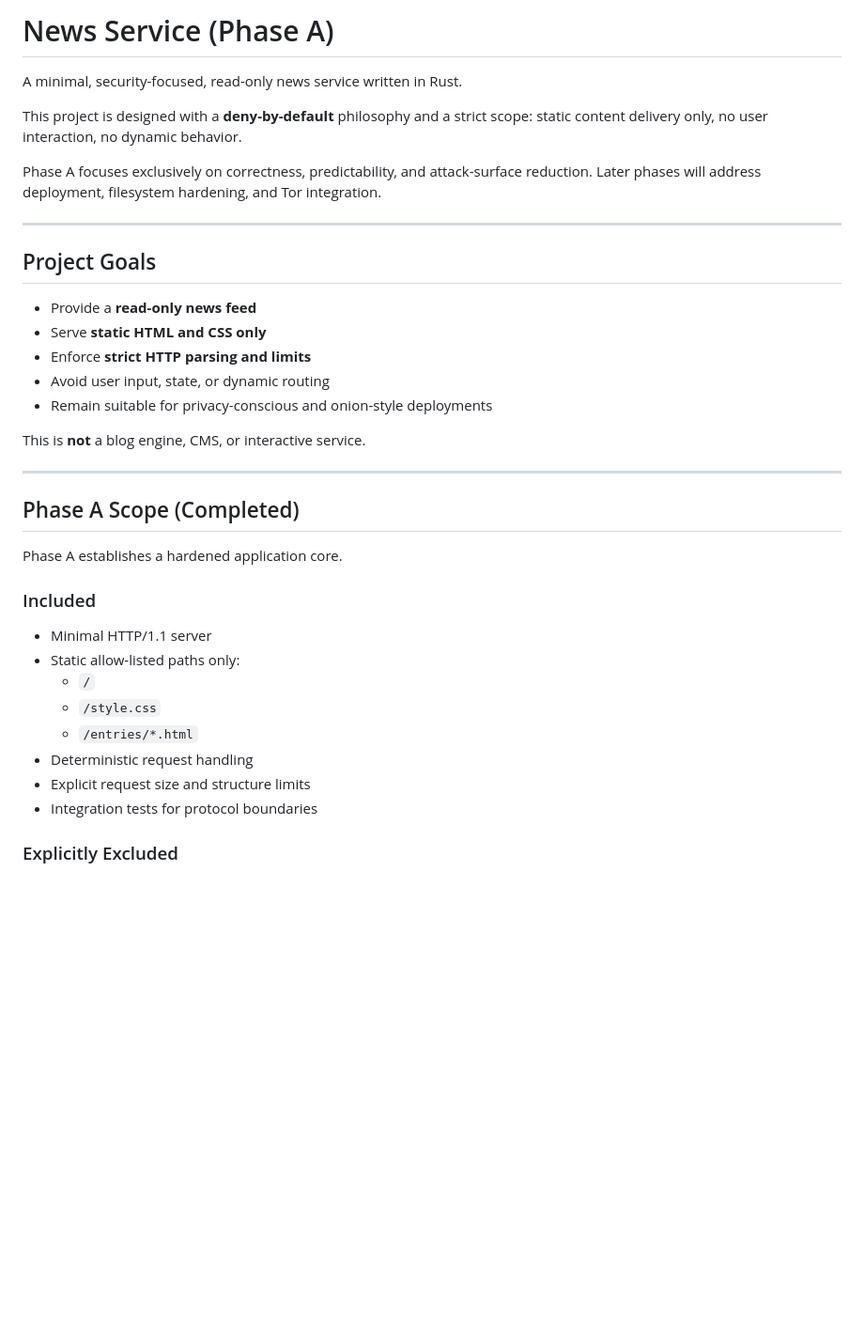
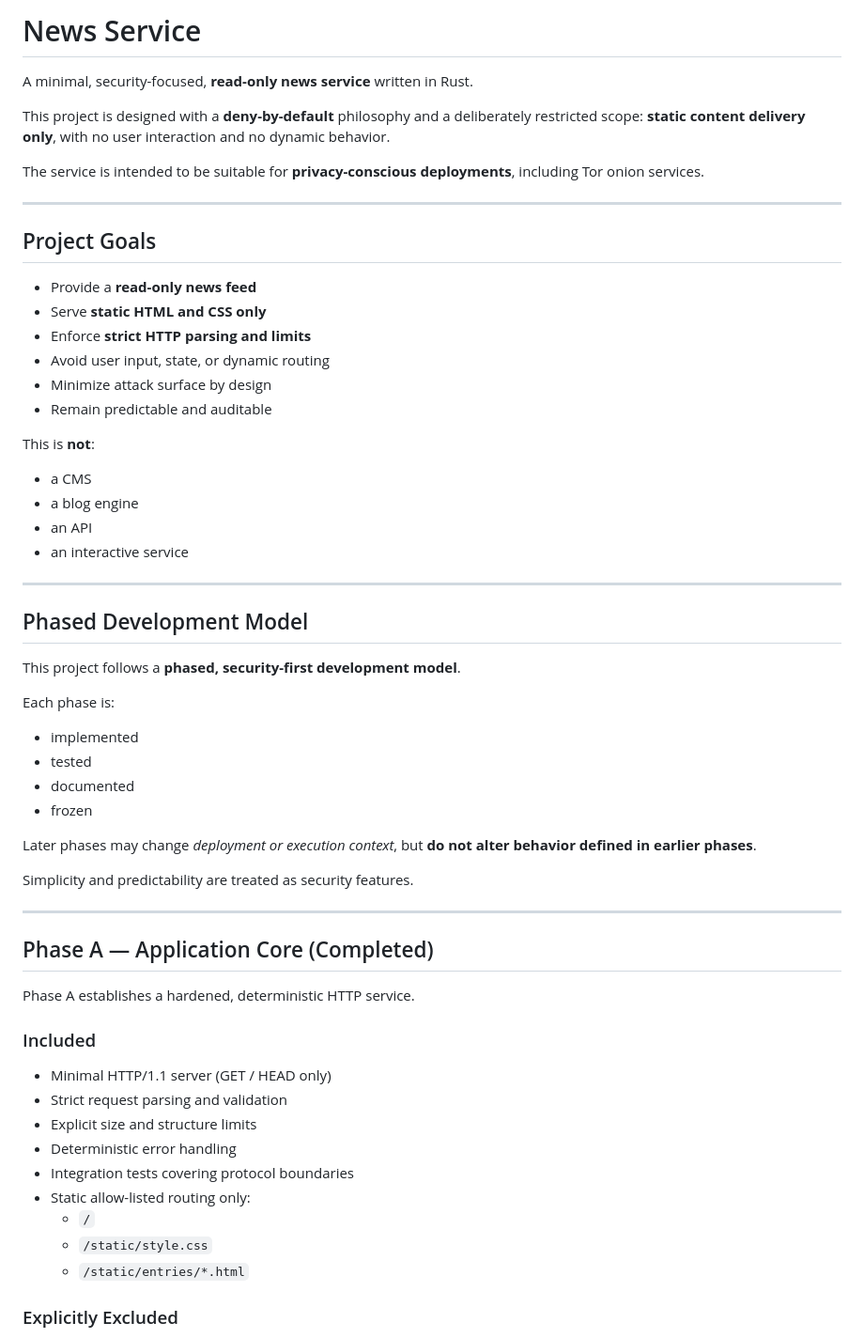
Before and after one commit to aniketchavan2211/news, a Markdown page: README.md, the part around one of its changes. Shown at 94% size. Rendered like a GitHub page; blank space fills up the shorter version.

```diff
--- a/README.md
+++ b/README.md
@@ -1,13 +1,13 @@
-# News Service (Phase A)
+# News Service
 
-A minimal, security-focused, read-only news service written in Rust.
+A minimal, security-focused, **read-only news service** written in Rust.
 
-This project is designed with a **deny-by-default** philosophy and a strict scope:
-static content delivery only, no user interaction, no dynamic behavior.
+This project is designed with a **deny-by-default** philosophy and a deliberately
+restricted scope: **static content delivery only**, with no user interaction and
+no dynamic behavior.
 
-Phase A focuses exclusively on correctness, predictability, and attack-surface
-reduction. Later phases will address deployment, filesystem hardening, and Tor
-integration.
+The service is intended to be suitable for **privacy-conscious deployments**,
+including Tor onion services.
 
 ---
 
@@ -17,25 +17,48 @@ integration.
 - Serve **static HTML and CSS only**
 - Enforce **strict HTTP parsing and limits**
 - Avoid user input, state, or dynamic routing
-- Remain suitable for privacy-conscious and onion-style deployments
+- Minimize attack surface by design
+- Remain predictable and auditable
 
-This is **not** a blog engine, CMS, or interactive service.
+This is **not**:
+- a CMS
+- a blog engine
+- an API
+- an interactive service
 
 ---
 
-## Phase A Scope (Completed)
+## Phased Development Model
 
-Phase A establishes a hardened application core.
+This project follows a **phased, security-first development model**.
+
+Each phase is:
+- implemented
+- tested
+- documented
+- frozen
+
+Later phases may change *deployment or execution context*, but **do not alter
+behavior defined in earlier phases**.
+
+Simplicity and predictability are treated as security features.
+
+---
+
+## Phase A — Application Core (Completed)
+
+Phase A establishes a hardened, deterministic HTTP service.
 
 ### Included
-- Minimal HTTP/1.1 server
-- Static allow-listed paths only:
+- Minimal HTTP/1.1 server (GET / HEAD only)
+- Strict request parsing and validation
+- Explicit size and structure limits
+- Deterministic error handling
+- Integration tests covering protocol boundaries
+- Static allow-listed routing only:
   - `/`
-  - `/style.css`
-  - `/entries/*.html`
-- Deterministic request handling
-- Explicit request size and structure limits
-- Integration tests for protocol boundaries
+  - `/static/style.css`
+  - `/static/entries/*.html`
 
 ### Explicitly Excluded
 - User input
```
Also changed, not shown: other parts of README.md (+80 -72 lines).
